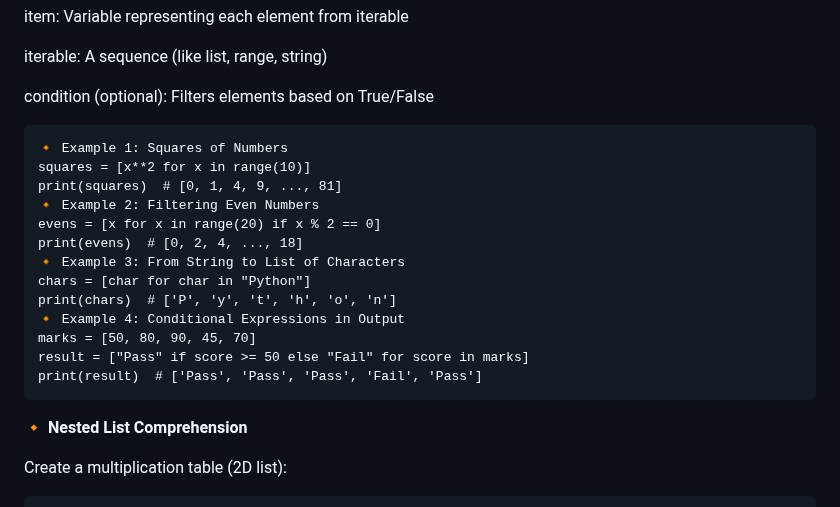
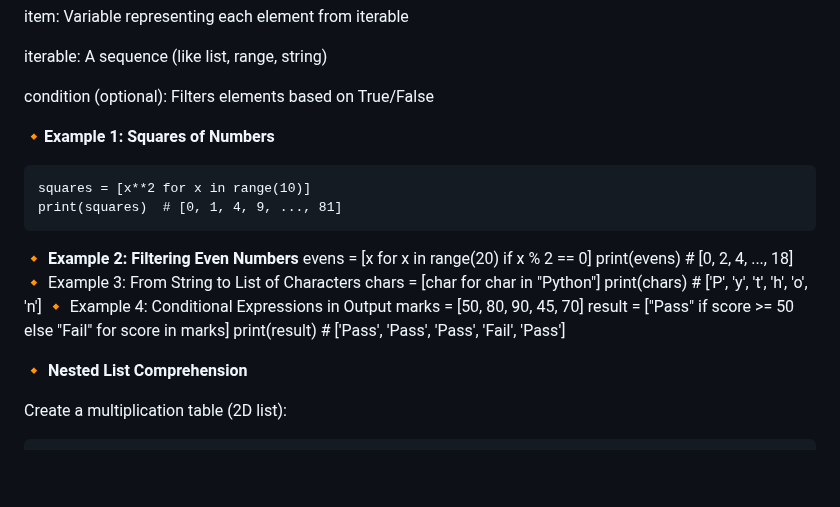
Before and after one commit to Mazid2003/Machine-Learning-Trainee-Program, a Markdown page: Day-2/Readme.md, the part around the change. Drawn GitHub-style; blank space fills up the shorter version.

````diff
--- a/Day-2/Readme.md
+++ b/Day-2/Readme.md
@@ -240,11 +240,13 @@ item: Variable representing each element from iterable
 iterable: A sequence (like list, range, string)
 
 condition (optional): Filters elements based on True/False
+
+**🔸Example 1: Squares of Numbers**
 ```
-🔸 Example 1: Squares of Numbers
 squares = [x**2 for x in range(10)]
 print(squares)  # [0, 1, 4, 9, ..., 81]
-🔸 Example 2: Filtering Even Numbers
+```
+**🔸 Example 2: Filtering Even Numbers**
 evens = [x for x in range(20) if x % 2 == 0]
 print(evens)  # [0, 2, 4, ..., 18]
 🔸 Example 3: From String to List of Characters
@@ -254,7 +256,7 @@ print(chars)  # ['P', 'y', 't', 'h', 'o', 'n']
 marks = [50, 80, 90, 45, 70]
 result = ["Pass" if score >= 50 else "Fail" for score in marks]
 print(result)  # ['Pass', 'Pass', 'Pass', 'Fail', 'Pass']
-```
+
 **🔸 Nested List Comprehension**
 
 Create a multiplication table (2D list):
````
